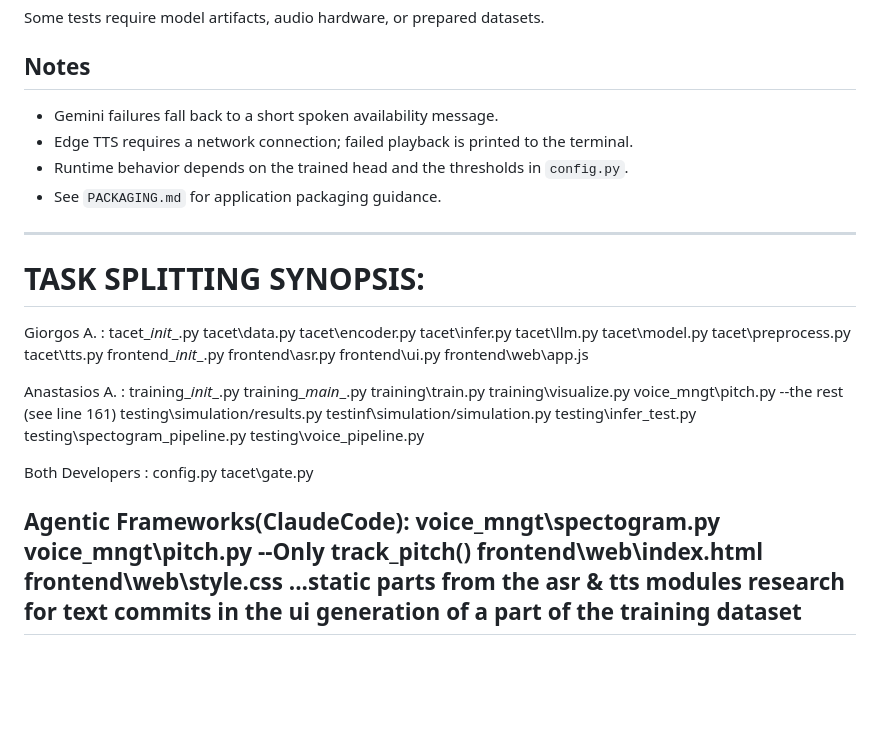
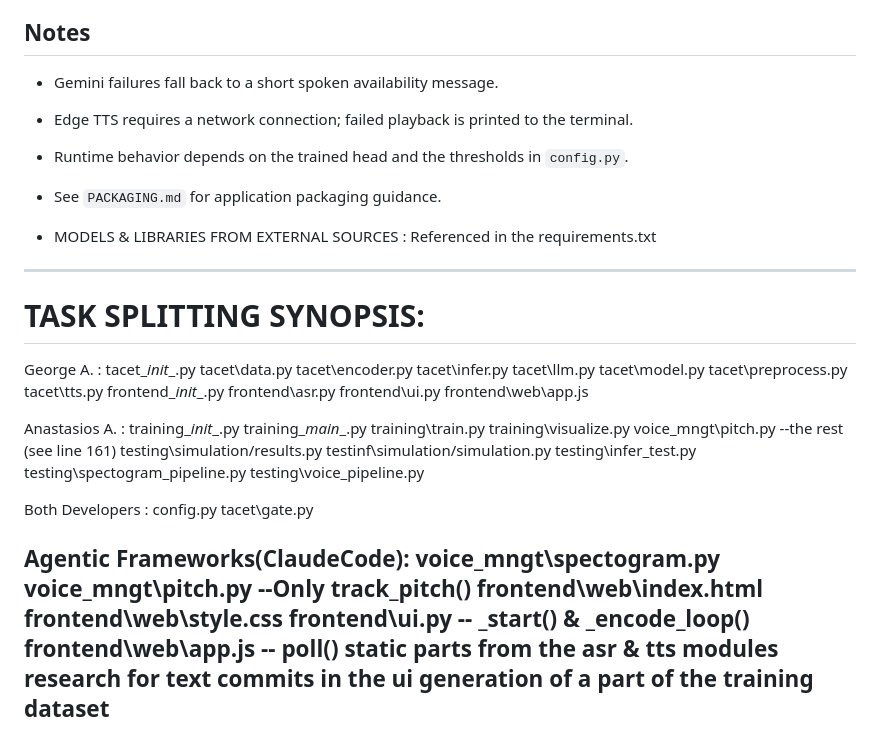
Before and after one commit to Gio-angel/TACET, a Markdown page: README.md, the part around the change. Rendered like a GitHub page; blank space fills up the shorter version.

```diff
--- a/README.md
+++ b/README.md
@@ -138,10 +138,12 @@ Some tests require model artifacts, audio hardware, or prepared datasets.
 - Runtime behavior depends on the trained head and the thresholds in `config.py`.
 - See `PACKAGING.md` for application packaging guidance.
 
+- MODELS & LIBRARIES FROM EXTERNAL SOURCES : Referenced in the requirements.txt
+
 ---
 
 # TASK SPLITTING SYNOPSIS:
-Giorgos A. :
+George A. :
 tacet\__init__.py
 tacet\data.py
 tacet\encoder.py
@@ -177,7 +179,9 @@ voice_mngt\spectogram.py
 voice_mngt\pitch.py --Only track_pitch()
 frontend\web\index.html
 frontend\web\style.css
-...static parts from the asr & tts modules
+frontend\ui.py -- _start() & _encode_loop()
+frontend\web\app.js -- poll()
+static parts from the asr & tts modules
 research for text commits in the ui
 generation of a part of the training dataset
 ---
```
